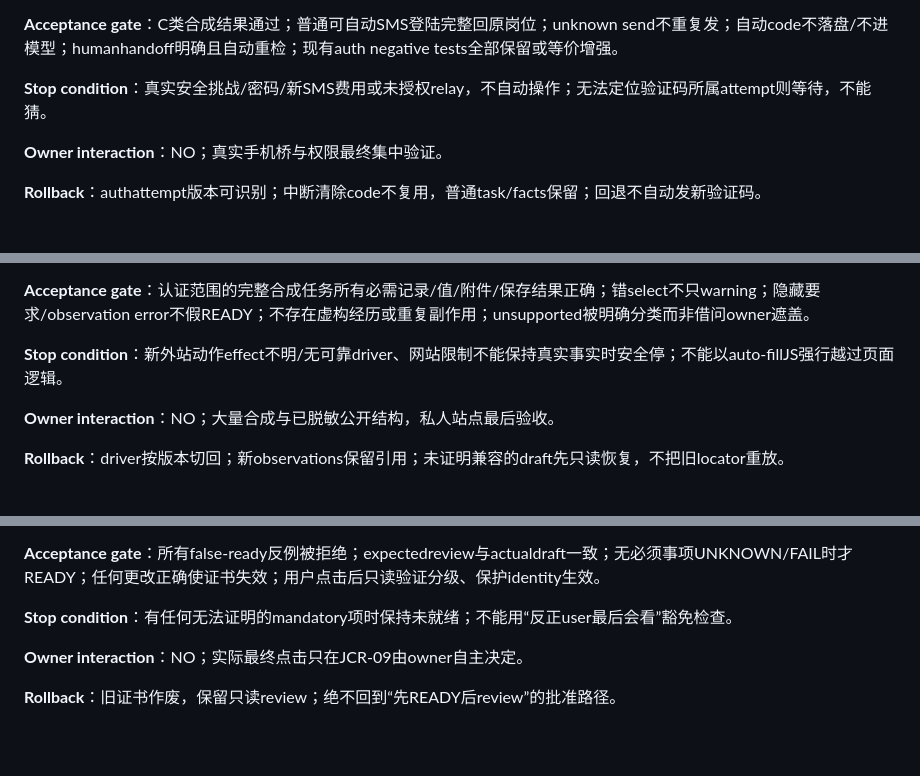
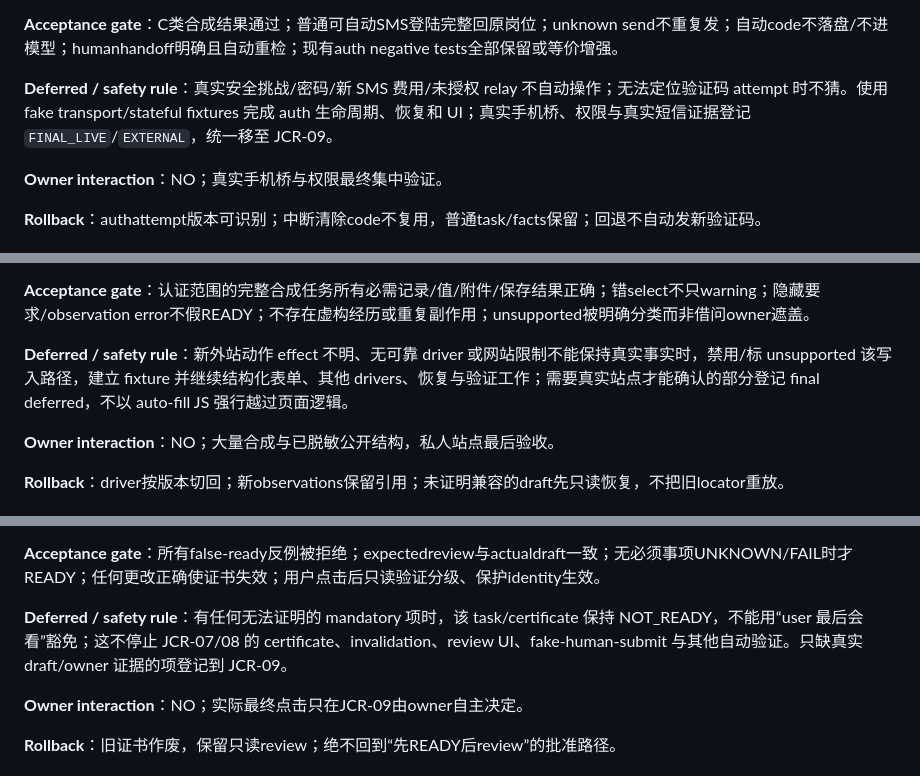
Before and after one commit to haohongfei2001-png/Job-Application-Executor, a Markdown page: docs/consumer-readiness-v1/05_ROUNDS.md, 3 parts joined by grey strips. Rendered like a GitHub page; blank space fills up the shorter version.

```diff
--- a/docs/consumer-readiness-v1/05_ROUNDS.md
+++ b/docs/consumer-readiness-v1/05_ROUNDS.md
@@ -89,7 +89,7 @@ JCR-01…08 → JCR-09 集成认证、最后真人验收、短期日用
 <p>保留全部现有SMS严格边界和QR营销误报修复；把密码/CAPTCHA/人脸/设备挑战交本人。不要把“让owner手动验证码输入”设计成每次都必须发生；只在transport失败/安全验证不可自动完成时调用人。</p>
 <p><strong>Automated tests</strong>：15个C类场景的statefulauthfixtures；跨taskcode、authattempt切换、发送后crash/迟到；同屏多mode/分段OTP支持声明；consent rerender/marketing不勾/无auto resend；secret全出口扫描。</p>
 <p><strong>Acceptance gate</strong>：C类合成结果通过；普通可自动SMS登陆完整回原岗位；unknown send不重复发；自动code不落盘/不进模型；humanhandoff明确且自动重检；现有auth negative tests全部保留或等价增强。</p>
-<p><strong>Stop condition</strong>：真实安全挑战/密码/新SMS费用或未授权relay，不自动操作；无法定位验证码所属attempt则等待，不能猜。</p>
+<p><strong>Deferred / safety rule</strong>：真实安全挑战/密码/新 SMS 费用/未授权 relay 不自动操作；无法定位验证码 attempt 时不猜。使用 fake transport/stateful fixtures 完成 auth 生命周期、恢复和 UI；真实手机桥、权限与真实短信证据登记 <code>FINAL_LIVE</code>/<code>EXTERNAL</code>，统一移至 JCR-09。</p>
 <p><strong>Owner interaction</strong>：NO；真实手机桥与权限最终集中验证。</p>
 <p><strong>Rollback</strong>：authattempt版本可识别；中断清除code不复用，普通task/facts保留；回退不自动发新验证码。</p>
 <h2 id="05_rounds-jcr-06--structured-forms--reliable-draft-execution">JCR-06 — Structured Forms &amp; Reliable Draft Execution</h2>
@@ -99,7 +99,7 @@ JCR-01…08 → JCR-09 集成认证、最后真人验收、短期日用
 <p>已有GenericWebAdapter保留为可组合默认driver，不继续把所有站点认证/字段/导航写入一个大文件。复用之前已验证的站点能力；不在本轮引入任意模型执行JS。</p>
 <p><strong>Automated tests</strong>：D类全部结构/组件fixture；实际React/Vue controlled页面与本地API；依赖字段/虚拟选项/iframe/open shadow支持范围；每个重要写入前后kill；结果用独立serverdraft比较。</p>
 <p><strong>Acceptance gate</strong>：认证范围的完整合成任务所有必需记录/值/附件/保存结果正确；错select不只warning；隐藏要求/observation error不假READY；不存在虚构经历或重复副作用；unsupported被明确分类而非借问owner遮盖。</p>
-<p><strong>Stop condition</strong>：新外站动作effect不明/无可靠driver、网站限制不能保持真实事实时安全停；不能以auto-fillJS强行越过页面逻辑。</p>
+<p><strong>Deferred / safety rule</strong>：新外站动作 effect 不明、无可靠 driver 或网站限制不能保持真实事实时，禁用/标 unsupported 该写入路径，建立 fixture 并继续结构化表单、其他 drivers、恢复与验证工作；需要真实站点才能确认的部分登记 final deferred，不以 auto-fill JS 强行越过页面逻辑。</p>
 <p><strong>Owner interaction</strong>：NO；大量合成与已脱敏公开结构，私人站点最后验收。</p>
 <p><strong>Rollback</strong>：driver按版本切回；新observations保留引用；未证明兼容的draft先只读恢复，不把旧locator重放。</p>
 <h2 id="05_rounds-jcr-07--independent-final-review--human-submit-boundary">JCR-07 — Independent Final Review &amp; Human Submit Boundary</h2>
@@ -109,7 +109,7 @@ JCR-01…08 → JCR-09 集成认证、最后真人验收、短期日用
 <p>旧“生成checklist”改为“逐项证据+需人做的最后决定”。无private值的diagnostics与本人复核分离。就绪状态可以只读重核，但不得通过新接口实现自动final-click。</p>
 <p><strong>Automated tests</strong>：H类全部；与实际draft故意不一致的计划；隐含默认/未展开要求/附件失败/缺研究；certificate过期；Continue实际提交/Enter默认提交对抗fixture；fake human actor模拟最终点击，automation actor提交计数为0。</p>
 <p><strong>Acceptance gate</strong>：所有false-ready反例被拒绝；expectedreview与actualdraft一致；无必须事项UNKNOWN/FAIL时才READY；任何更改正确使证书失效；用户点击后只读验证分级、保护identity生效。</p>
-<p><strong>Stop condition</strong>：有任何无法证明的mandatory项时保持未就绪；不能用“反正user最后会看”豁免检查。</p>
+<p><strong>Deferred / safety rule</strong>：有任何无法证明的 mandatory 项时，该 task/certificate 保持 NOT_READY，不能用“user 最后会看”豁免；这不停止 JCR-07/08 的 certificate、invalidation、review UI、fake-human-submit 与其他自动验证。只缺真实 draft/owner 证据的项登记到 JCR-09。</p>
 <p><strong>Owner interaction</strong>：NO；实际最终点击只在JCR-09由owner自主决定。</p>
 <p><strong>Rollback</strong>：旧证书作废，保留只读review；绝不回到“先READY后review”的批准路径。</p>
 <h2 id="05_rounds-jcr-08--consumer-app--transactional-local-release">JCR-08 — Consumer App &amp; Transactional Local Release</h2>
```
Also changed, not shown: other parts of docs/consumer-readiness-v1/05_ROUNDS.md (+12 -12 lines).
